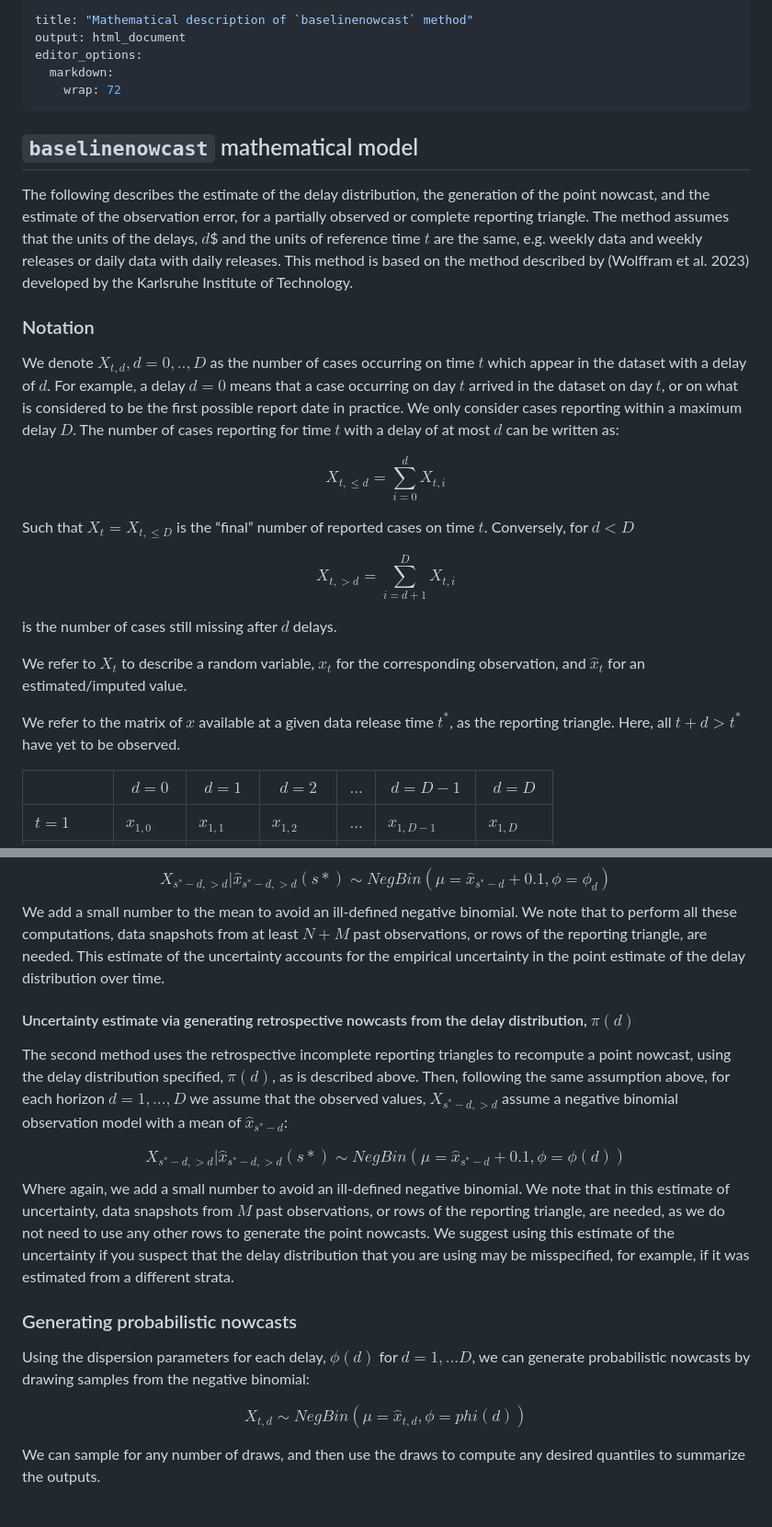
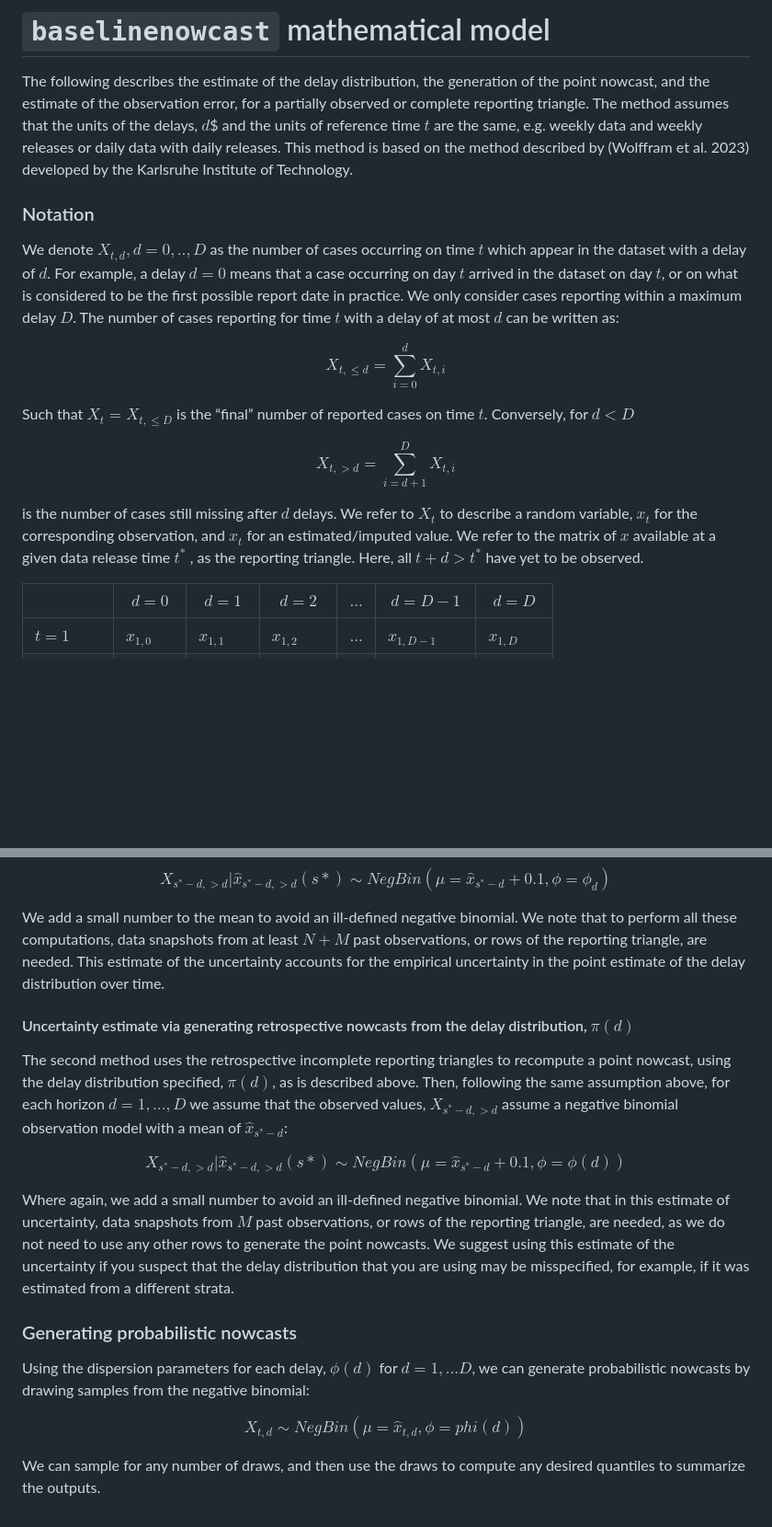
Before and after one commit to epinowcast/baselinenowcast, a Markdown page: vignettes/model_definition.md, 2 parts joined by grey strips. Shown at 92% size. GitHub-like rendering; blank space fills up the shorter version.

```diff
--- a/vignettes/model_definition.md
+++ b/vignettes/model_definition.md
@@ -1,48 +1,20 @@
----
-title: "Mathematical description of `baselinenowcast` method"
-output: html_document
-editor_options:
-  markdown:
-    wrap: 72
----
+# `baselinenowcast` mathematical model
 
-## `baselinenowcast` mathematical model
-
-The following describes the estimate of the delay distribution, the
-generation of the point nowcast, and the estimate of the observation
-error, for a partially observed or complete reporting triangle. The
-method assumes that the units of the delays, $d$\$ and the units of
-reference time $t$ are the same, e.g. weekly data and weekly releases or
-daily data with daily releases. This method is based on the method
-described by (Wolffram et al. 2023) developed by the Karlsruhe Institute
-of Technology.
+The following describes the estimate of the delay distribution, the generation of the point nowcast, and the estimate of the observation error, for a partially observed or complete reporting triangle. The method assumes that the units of the delays, $d$\$ and the units of reference time $t$ are the same, e.g. weekly data and weekly releases or daily data with daily releases. This method is based on the method described by (Wolffram et al. 2023) developed by the Karlsruhe Institute of Technology.
 
 ### Notation
 
-We denote $X_{t,d}, d = 0, .., D$ as the number of cases occurring on
-time $t$ which appear in the dataset with a delay of $d$. For example, a
-delay $d = 0$ means that a case occurring on day $t$ arrived in the
-dataset on day $t$, or on what is considered to be the first possible
-report date in practice. We only consider cases reporting within a
-maximum delay $D$. The number of cases reporting for time $t$ with a
-delay of at most $d$ can be written as:
+We denote $X_{t,d}, d = 0, .., D$ as the number of cases occurring on time $t$ which appear in the dataset with a delay of $d$. For example, a delay $d = 0$ means that a case occurring on day $t$ arrived in the dataset on day $t$, or on what is considered to be the first possible report date in practice. We only consider cases reporting within a maximum delay $D$. The number of cases reporting for time $t$ with a delay of at most $d$ can be written as:
 
 $$X_{t, \le d} = \sum_{i=0}^d X_{t,i} $$
 
-Such that $X_t = X_{t, \le D}$ is the “final” number of reported cases
-on time $t$. Conversely, for $d < D$
+Such that $X_t = X_{t, \le D}$ is the “final” number of reported cases on time $t$. Conversely, for $d < D$
 
 $$X_{t,>d} = \sum_{i = d+1} ^{D} X_{t,i}$$
 
 is the number of cases still missing after $d$ delays.
-
-We refer to $X_t$ to describe a random variable, $x_t$ for the
-corresponding observation, and $\hat{x}_t$ for an estimated/imputed
-value.
-
-We refer to the matrix of $x$ available at a given data release time
-$t^*$, as the reporting triangle. Here, all $t+d > t^*$ have yet to be
-observed.
+We refer to $X_t$ to describe a random variable, $x_t$ for the corresponding observation, and $\hat{x}_t$ for an estimated/imputed value.
+We refer to the matrix of $x$ available at a given data release time $t^*$ , as the reporting triangle. Here, all $t+d>t^*$ have yet to be observed.
 
 |   | $d = 0$ | $d = 1$ | $d=2$ | $...$ | $d= D-1$ | $d= D$ |
 |-----------|-----------|-----------|-----------|-----------|-----------|-----------|
@@ -166,42 +86,25 @@ of $\hat{x}_{s^*-d}$:
 $$
 X_{s^*-d,>d} | \hat{x}_{s^*-d, >d}(s*) \sim NegBin(\mu = \hat{x}_{s^*-d} + 0.1, \phi = \phi_d)
 $$
-We add a small number to the mean to avoid an ill-defined negative binomial.
-We note that to perform all these computations, data snapshots from at
-least $N +M$ past observations, or rows of the reporting triangle, are
-needed. This estimate of the uncertainty accounts for the empirical
-uncertainty in the point estimate of the delay distribution over time.
 
+We add a small number to the mean to avoid an ill-defined negative binomial. We note that to perform all these computations, data snapshots from at least $N +M$ past observations, or rows of the reporting triangle, are needed. This estimate of the uncertainty accounts for the empirical uncertainty in the point estimate of the delay distribution over time.
 
 #### Uncertainty estimate via generating retrospective nowcasts from the delay distribution, $\pi(d)$
 
-The second method uses the retrospective incomplete reporting triangles
-to recompute a point nowcast, using the delay distribution specified,
-$\pi(d)$, as is described above. Then, following the same assumption
-above, for each horizon $d = 1, ..., D$ we assume that the observed values,
-$X_{s^*-d, >d}$ assume a negative binomial observation model with a mean
-of $\hat{x}_{s^*-d}$:
+The second method uses the retrospective incomplete reporting triangles to recompute a point nowcast, using the delay distribution specified, $\pi(d)$, as is described above. Then, following the same assumption above, for each horizon $d = 1, ..., D$ we assume that the observed values, $X_{s^*-d, >d}$ assume a negative binomial observation model with a mean of $\hat{x}_{s^*-d}$:
 
 $$
 X_{s^*-d,>d} | \hat{x}_{s^*-d, >d}(s*) \sim NegBin(\mu = \hat{x}_{s^*-d} + 0.1, \phi = \phi(d))
 $$
-Where again, we add a small number to avoid an ill-defined negative binomial.
-We note that in this estimate of uncertainty, data snapshots from $M$ past
-observations, or rows of the reporting triangle, are needed, as we do not
-need to use any other rows to generate the point nowcasts.
-We suggest using this estimate of the uncertainty if you suspect that the delay
-distribution that you are using may be misspecified, for example, if it was
-estimated from a different strata.
+
+Where again, we add a small number to avoid an ill-defined negative binomial. We note that in this estimate of uncertainty, data snapshots from $M$ past observations, or rows of the reporting triangle, are needed, as we do not need to use any other rows to generate the point nowcasts. We suggest using this estimate of the uncertainty if you suspect that the delay distribution that you are using may be misspecified, for example, if it was estimated from a different strata.
 
 ### Generating probabilistic nowcasts
 
-Using the dispersion parameters for each delay, $\phi(d)$ for $d = 1,...D$,
-we can generate probabilistic nowcasts by drawing samples from the
-negative binomial:
+Using the dispersion parameters for each delay, $\phi(d)$ for $d = 1,...D$, we can generate probabilistic nowcasts by drawing samples from the negative binomial:
 
 $$
 X_{t,d} \sim NegBin(\mu = \hat{x}_{t,d}, \phi = phi(d))
 $$
 
-We can sample for any number of draws, and then use the draws to compute
-any desired quantiles to summarize the outputs.
+We can sample for any number of draws, and then use the draws to compute any desired quantiles to summarize the outputs.
```
Also changed, not shown: other parts of vignettes/model_definition.md (+21 -73 lines).
